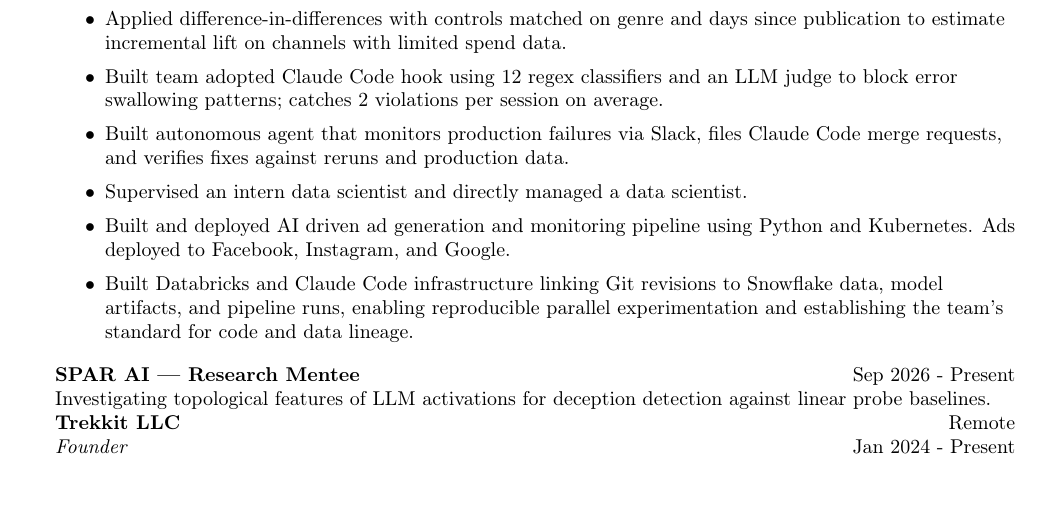
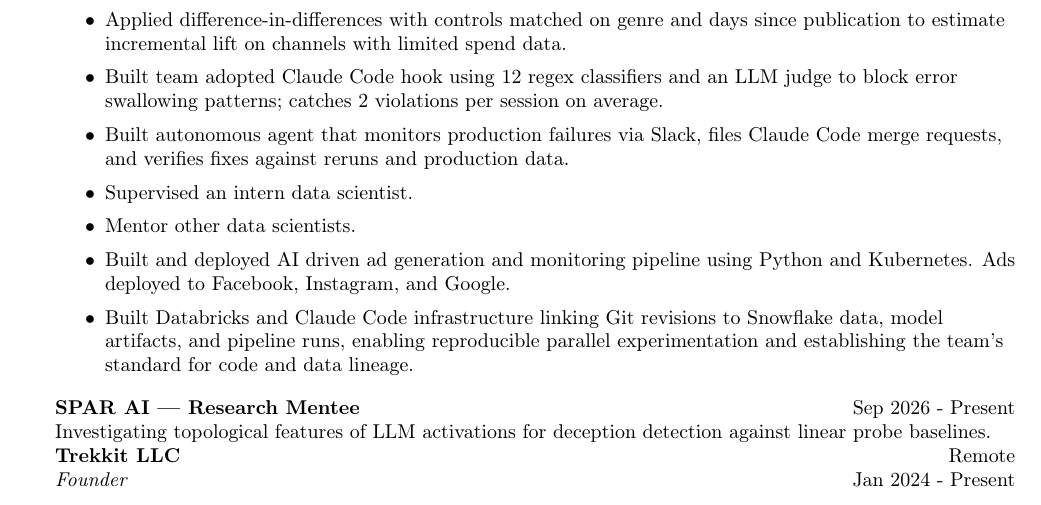
Before and after one commit to aeftimia/aeftimia.github.io, a LaTeX CV (files/resume.tex): part of page 1 of 2, cut so that both start at the same text. Compiled offline with pdfLaTeX.

Commit message:
Clarify mentoring and past intern supervision

```diff
--- a/files/resume.tex
+++ b/files/resume.tex
@@ -93,7 +93,8 @@
 	\item Applied difference-in-differences with controls matched on genre and days since publication to estimate incremental lift on channels with limited spend data.
 \item Built team adopted Claude Code hook using 12 regex classifiers and an LLM judge to block error swallowing patterns; catches 2 violations per session on average.
 \item Built autonomous agent that monitors production failures via Slack, files Claude Code merge requests, and verifies fixes against reruns and production data.
-	\item Supervised an intern data scientist and directly managed a data scientist.
+	\item Supervised an intern data scientist.
+	\item Mentor other data scientists.
 	\item Built and deployed AI driven ad generation and monitoring pipeline using Python and Kubernetes. Ads deployed to Facebook, Instagram, and Google.
 	\item Built Databricks and Claude Code infrastructure linking Git revisions to Snowflake data, model artifacts, and pipeline runs, enabling reproducible parallel experimentation and establishing the team’s standard for code and data lineage.
 \end{itemize}
```
